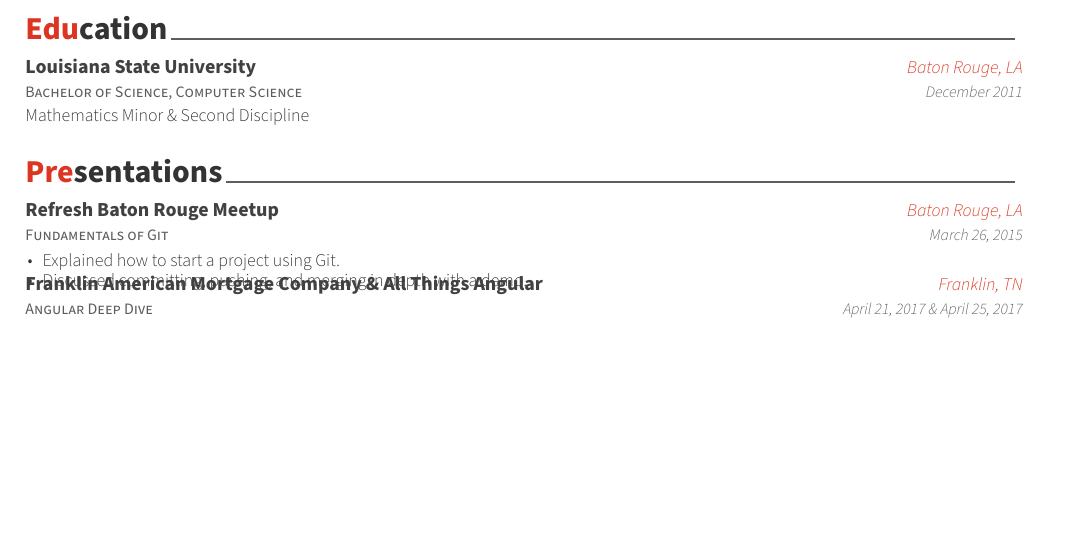
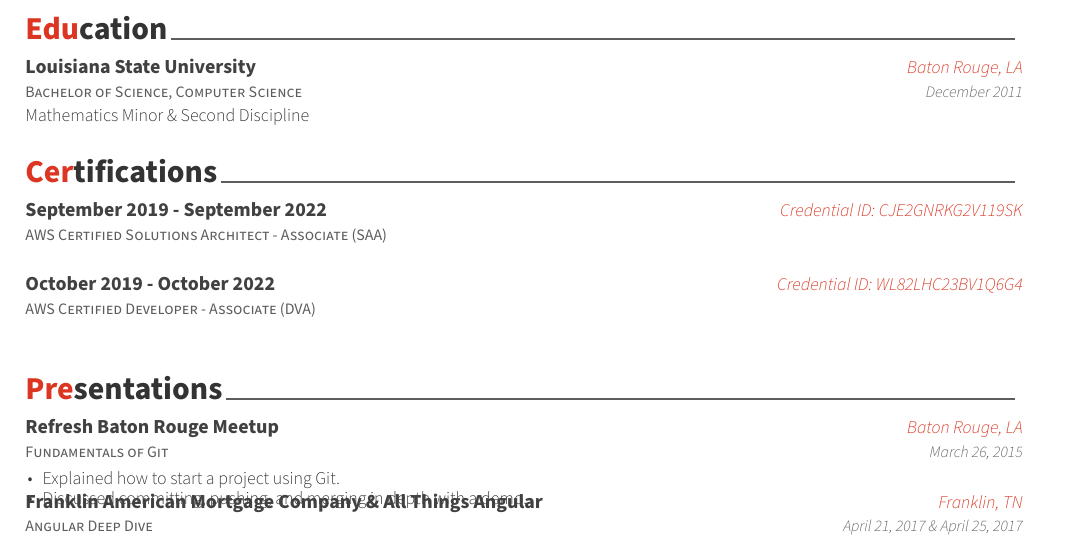
Before and after one commit to cmckni3/resume, a LaTeX CV (Christopher-McKnight-resume.tex): part of page 2 of 2, cut so that both start at the same text, the shorter picture padded with empty space. Compiled offline with XeLaTeX.

Commit message:
feat(certifications): Add certifications

```diff
--- a/Christopher-McKnight-resume.tex
+++ b/Christopher-McKnight-resume.tex
@@ -232,6 +232,31 @@
 \end{cventries}
 
 %%%%%%%%%%%%%%%%%%%%%%%%%%%%%%%%%%%%%%
+%     Certifications
+%%%%%%%%%%%%%%%%%%%%%%%%%%%%%%%%%%%%%%
+\cvsection{Certifications}
+\begin{cventries}
+  \cventry
+    {
+      \href{https://www.certmetrics.com/amazon/public/badge.aspx?i=1\&t=c\&d=2019-09-12\&ci=AWS00457357}{AWS Certified Solutions Architect - Associate (SAA)}
+    }
+    {September 2019 - September 2022}
+    {Credential ID: CJE2GNRKG2V119SK}
+    {}
+    {}
+
+  \cventry
+    {
+      \href{https://www.certmetrics.com/amazon/public/badge.aspx?i=2\&t=c\&d=2019-10-09\&ci=AWS00457357}{AWS Certified Developer - Associate (DVA)}
+    }
+    {October 2019 - October 2022}
+    {Credential ID: WL82LHC23BV1Q6G4}
+    {}
+    {}
+
+\end{cventries}
+
+%%%%%%%%%%%%%%%%%%%%%%%%%%%%%%%%%%%%%%
 %     Presentations
 %%%%%%%%%%%%%%%%%%%%%%%%%%%%%%%%%%%%%%
 \cvsection{Presentations}
```
